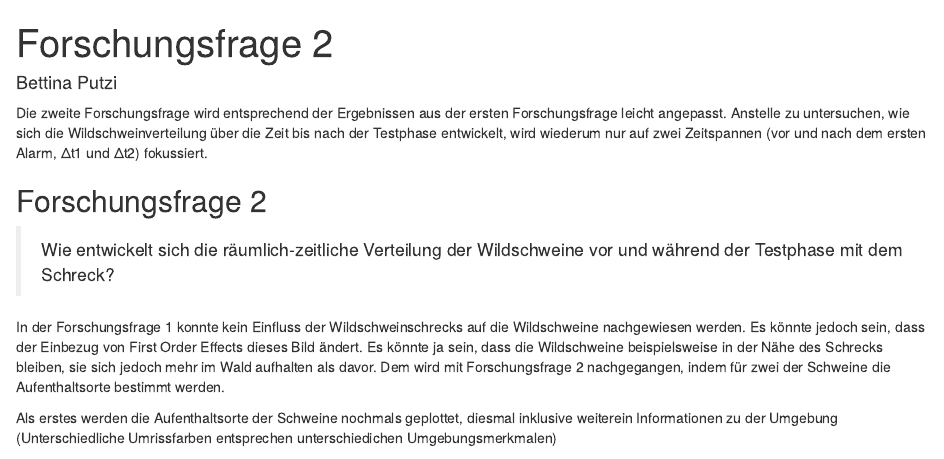
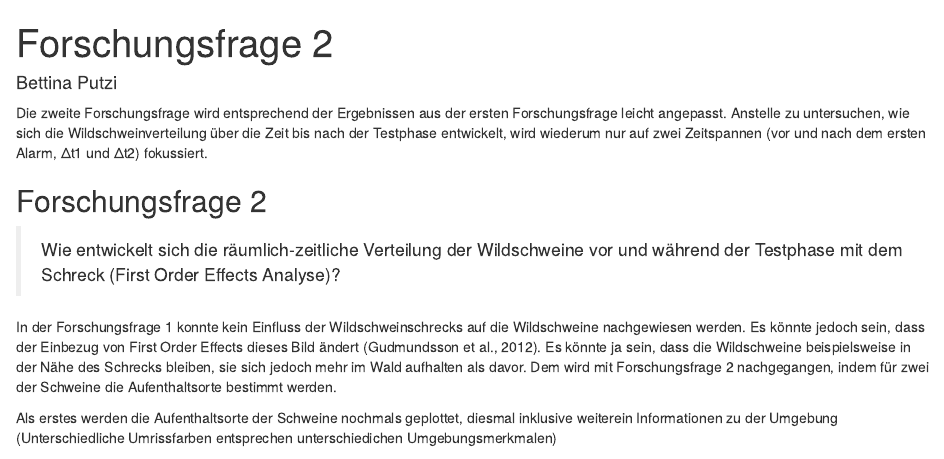
Before and after one commit to bettinaputzi/semesterproject_new, an R Markdown document (Forschungsfrage 2.Rmd): the page in a window 1100 px wide, from its top. Rendered offline with R 4.5, knitr and Pandoc, with nearby package versions; some code elsewhere in the file could not run offline; common packages that the code uses without loading them are loaded.

Commit message:
titel angepasst, quelle eränzt

```diff
--- a/Forschungsfrage 2.Rmd
+++ b/Forschungsfrage 2.Rmd
@@ -8,9 +8,9 @@ Die zweite Forschungsfrage wird entsprechend der Ergebnissen aus der ersten Fors
 
 ## Forschungsfrage 2
 
-> Wie entwickelt sich die räumlich-zeitliche Verteilung der Wildschweine vor und während der Testphase mit dem Schreck?
+> Wie entwickelt sich die räumlich-zeitliche Verteilung der Wildschweine vor und während der Testphase mit dem Schreck (First Order Effects Analyse)?
 
-In der Forschungsfrage 1 konnte kein Einfluss der Wildschweinschrecks auf die Wildschweine nachgewiesen werden. Es könnte jedoch sein, dass der Einbezug von First Order Effects dieses Bild ändert. Es könnte ja sein, dass die Wildschweine beispielsweise in der Nähe des Schrecks bleiben, sie sich jedoch mehr im Wald aufhalten als davor. Dem wird mit Forschungsfrage 2 nachgegangen, indem für zwei der Schweine die Aufenthaltsorte bestimmt werden.
+In der Forschungsfrage 1 konnte kein Einfluss der Wildschweinschrecks auf die Wildschweine nachgewiesen werden. Es könnte jedoch sein, dass der Einbezug von First Order Effects dieses Bild ändert (Gudmundsson et al., 2012). Es könnte ja sein, dass die Wildschweine beispielsweise in der Nähe des Schrecks bleiben, sie sich jedoch mehr im Wald aufhalten als davor. Dem wird mit Forschungsfrage 2 nachgegangen, indem für zwei der Schweine die Aufenthaltsorte bestimmt werden.
 
 Als erstes werden die Aufenthaltsorte der Schweine nochmals geplottet, diesmal inklusive weiterein Informationen zu der Umgebung (Unterschiedliche Umrissfarben entsprechen unterschiedichen Umgebungsmerkmalen)
 
```
